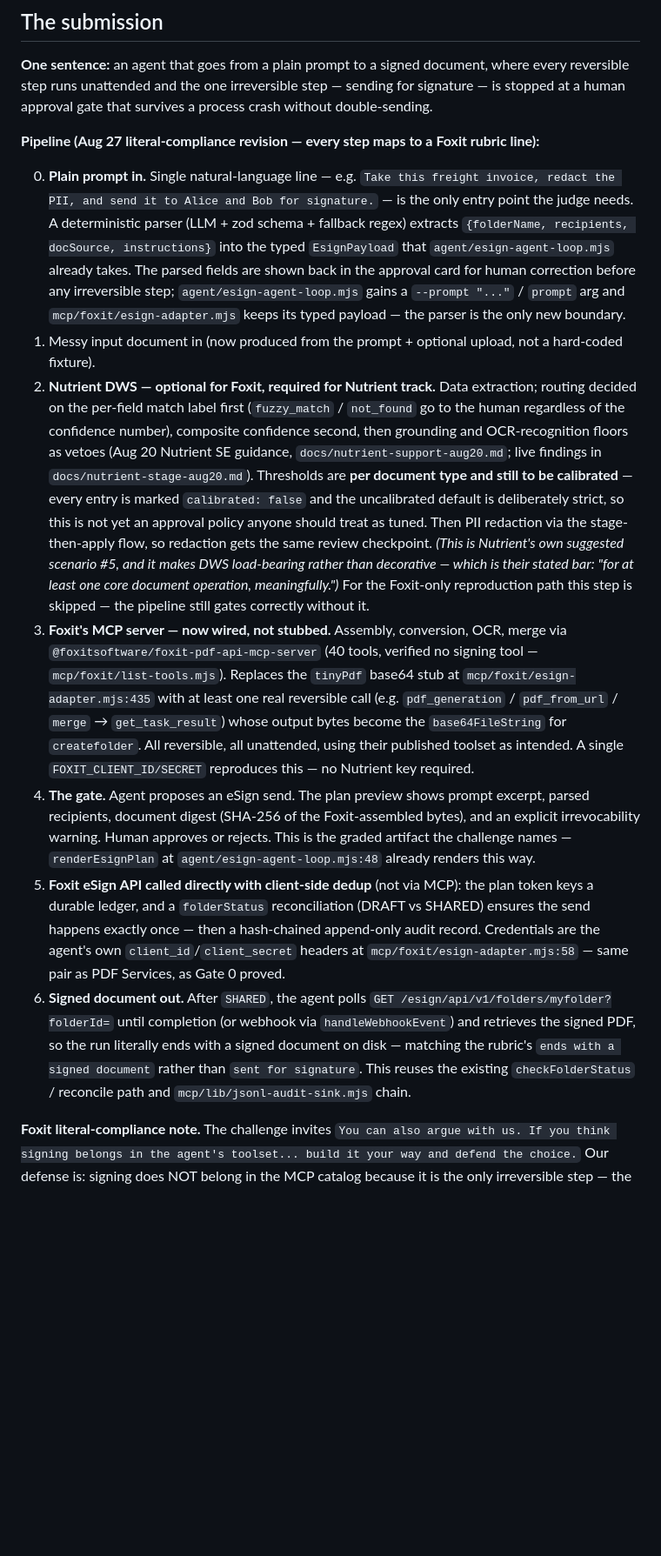
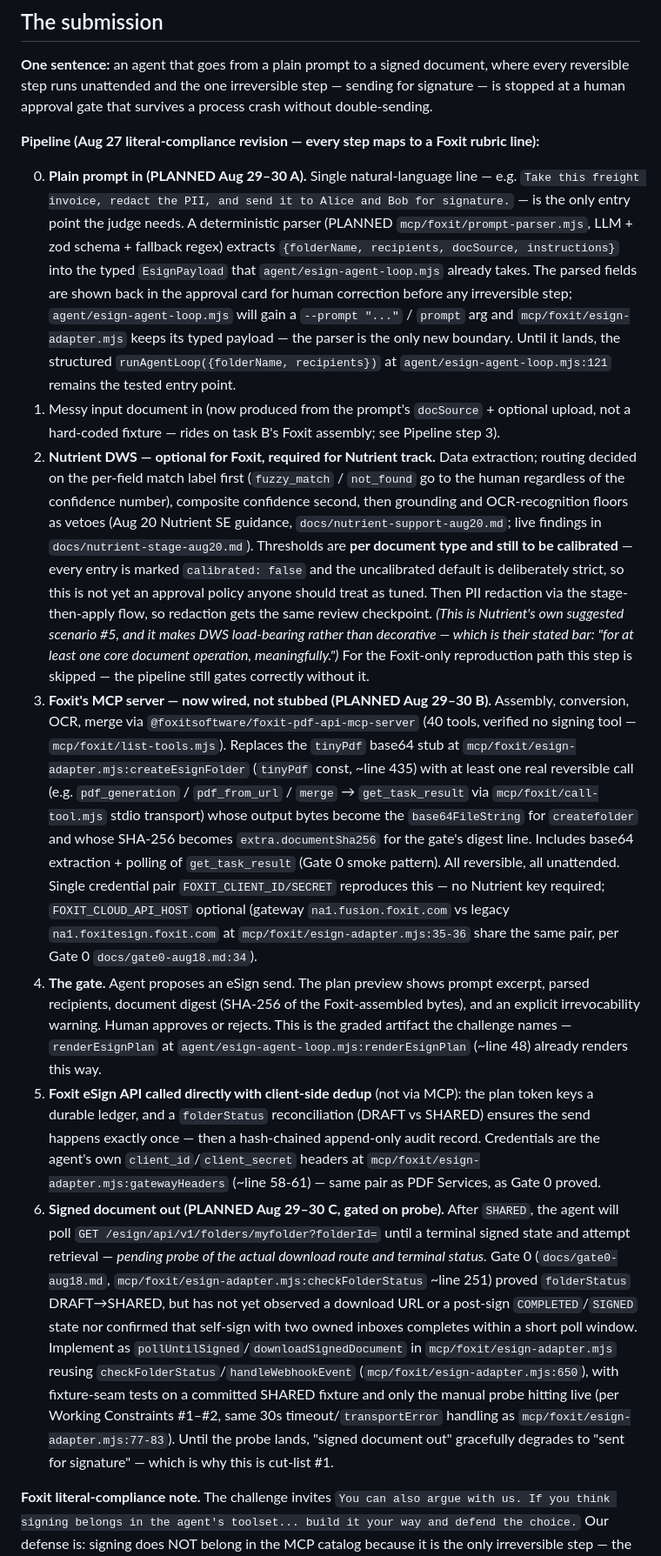
Before and after one commit to jpka/no-undo, a Markdown page: build-plan.md, the part around one of its changes. Shown at 87% size. Drawn GitHub-style; blank space fills up the shorter version.

```diff
--- a/build-plan.md
+++ b/build-plan.md
@@ -26,13 +26,13 @@ The original pitch's architectural warning still stands and is now nearly free:
 
 **Pipeline (Aug 27 literal-compliance revision — every step maps to a Foxit rubric line):**
 
-0. **Plain prompt in.** Single natural-language line — e.g. `Take this freight invoice, redact the PII, and send it to Alice and Bob for signature.` — is the only entry point the judge needs. A deterministic parser (LLM + zod schema + fallback regex) extracts `{folderName, recipients, docSource, instructions}` into the typed `EsignPayload` that `agent/esign-agent-loop.mjs` already takes. The parsed fields are shown back in the approval card for human correction before any irreversible step; `agent/esign-agent-loop.mjs` gains a `--prompt "..."` / `prompt` arg and `mcp/foxit/esign-adapter.mjs` keeps its typed payload — the parser is the only new boundary.
-1. Messy input document in (now produced from the prompt + optional upload, not a hard-coded fixture).
+0. **Plain prompt in (PLANNED Aug 29–30 A).** Single natural-language line — e.g. `Take this freight invoice, redact the PII, and send it to Alice and Bob for signature.` — is the only entry point the judge needs. A deterministic parser (PLANNED `mcp/foxit/prompt-parser.mjs`, LLM + zod schema + fallback regex) extracts `{folderName, recipients, docSource, instructions}` into the typed `EsignPayload` that `agent/esign-agent-loop.mjs` already takes. The parsed fields are shown back in the approval card for human correction before any irreversible step; `agent/esign-agent-loop.mjs` will gain a `--prompt "..."` / `prompt` arg and `mcp/foxit/esign-adapter.mjs` keeps its typed payload — the parser is the only new boundary. Until it lands, the structured `runAgentLoop({folderName, recipients})` at `agent/esign-agent-loop.mjs:121` remains the tested entry point.
+1. Messy input document in (now produced from the prompt's `docSource` + optional upload, not a hard-coded fixture — rides on task B's Foxit assembly; see Pipeline step 3).
 2. **Nutrient DWS — optional for Foxit, required for Nutrient track.** Data extraction; routing decided on the per-field match label first (`fuzzy_match` / `not_found` go to the human regardless of the confidence number), composite confidence second, then grounding and OCR-recognition floors as vetoes (Aug 20 Nutrient SE guidance, `docs/nutrient-support-aug20.md`; live findings in `docs/nutrient-stage-aug20.md`). Thresholds are **per document type and still to be calibrated** — every entry is marked `calibrated: false` and the uncalibrated default is deliberately strict, so this is not yet an approval policy anyone should treat as tuned. Then PII redaction via the stage-then-apply flow, so redaction gets the same review checkpoint. *(This is Nutrient's own suggested scenario #5, and it makes DWS load-bearing rather than decorative — which is their stated bar: "for at least one core document operation, meaningfully.")* For the Foxit-only reproduction path this step is skipped — the pipeline still gates correctly without it.
-3. **Foxit's MCP server — now wired, not stubbed.** Assembly, conversion, OCR, merge via `@foxitsoftware/foxit-pdf-api-mcp-server` (40 tools, verified no signing tool — `mcp/foxit/list-tools.mjs`). Replaces the `tinyPdf` base64 stub at `mcp/foxit/esign-adapter.mjs:435` with at least one real reversible call (e.g. `pdf_generation` / `pdf_from_url` / `merge` → `get_task_result`) whose output bytes become the `base64FileString` for `createfolder`. All reversible, all unattended, using their published toolset as intended. A single `FOXIT_CLIENT_ID/SECRET` reproduces this — no Nutrient key required.
-4. **The gate.** Agent proposes an eSign send. The plan preview shows prompt excerpt, parsed recipients, document digest (SHA-256 of the Foxit-assembled bytes), and an explicit irrevocability warning. Human approves or rejects. This is the graded artifact the challenge names — `renderEsignPlan` at `agent/esign-agent-loop.mjs:48` already renders this way.
-5. **Foxit eSign API called directly with client-side dedup** (not via MCP): the plan token keys a durable ledger, and a `folderStatus` reconciliation (DRAFT vs SHARED) ensures the send happens exactly once — then a hash-chained append-only audit record. Credentials are the agent's own `client_id`/`client_secret` headers at `mcp/foxit/esign-adapter.mjs:58` — same pair as PDF Services, as Gate 0 proved.
-6. **Signed document out.** After `SHARED`, the agent polls `GET /esign/api/v1/folders/myfolder?folderId=` until completion (or webhook via `handleWebhookEvent`) and retrieves the signed PDF, so the run literally ends with a signed document on disk — matching the rubric's `ends with a signed document` rather than `sent for signature`. This reuses the existing `checkFolderStatus` / reconcile path and `mcp/lib/jsonl-audit-sink.mjs` chain.
+3. **Foxit's MCP server — now wired, not stubbed (PLANNED Aug 29–30 B).** Assembly, conversion, OCR, merge via `@foxitsoftware/foxit-pdf-api-mcp-server` (40 tools, verified no signing tool — `mcp/foxit/list-tools.mjs`). Replaces the `tinyPdf` base64 stub at `mcp/foxit/esign-adapter.mjs:createEsignFolder` (`tinyPdf` const, ~line 435) with at least one real reversible call (e.g. `pdf_generation` / `pdf_from_url` / `merge` → `get_task_result` via `mcp/foxit/call-tool.mjs` stdio transport) whose output bytes become the `base64FileString` for `createfolder` and whose SHA-256 becomes `extra.documentSha256` for the gate's digest line. Includes base64 extraction + polling of `get_task_result` (Gate 0 smoke pattern). All reversible, all unattended. Single credential pair `FOXIT_CLIENT_ID/SECRET` reproduces this — no Nutrient key required; `FOXIT_CLOUD_API_HOST` optional (gateway `na1.fusion.foxit.com` vs legacy `na1.foxitesign.foxit.com` at `mcp/foxit/esign-adapter.mjs:35-36` share the same pair, per Gate 0 `docs/gate0-aug18.md:34`).
+4. **The gate.** Agent proposes an eSign send. The plan preview shows prompt excerpt, parsed recipients, document digest (SHA-256 of the Foxit-assembled bytes), and an explicit irrevocability warning. Human approves or rejects. This is the graded artifact the challenge names — `renderEsignPlan` at `agent/esign-agent-loop.mjs:renderEsignPlan` (~line 48) already renders this way.
+5. **Foxit eSign API called directly with client-side dedup** (not via MCP): the plan token keys a durable ledger, and a `folderStatus` reconciliation (DRAFT vs SHARED) ensures the send happens exactly once — then a hash-chained append-only audit record. Credentials are the agent's own `client_id`/`client_secret` headers at `mcp/foxit/esign-adapter.mjs:gatewayHeaders` (~line 58-61) — same pair as PDF Services, as Gate 0 proved.
+6. **Signed document out (PLANNED Aug 29–30 C, gated on probe).** After `SHARED`, the agent will poll `GET /esign/api/v1/folders/myfolder?folderId=` until a terminal signed state and attempt retrieval — *pending probe of the actual download route and terminal status.* Gate 0 (`docs/gate0-aug18.md`, `mcp/foxit/esign-adapter.mjs:checkFolderStatus` ~line 251) proved `folderStatus` DRAFT→SHARED, but has not yet observed a download URL or a post-sign `COMPLETED`/`SIGNED` state nor confirmed that self-sign with two owned inboxes completes within a short poll window. Implement as `pollUntilSigned`/`downloadSignedDocument` in `mcp/foxit/esign-adapter.mjs` reusing `checkFolderStatus`/`handleWebhookEvent` (`mcp/foxit/esign-adapter.mjs:650`), with fixture-seam tests on a committed SHARED fixture and only the manual probe hitting live (per Working Constraints #1–#2, same 30s timeout/`transportError` handling as `mcp/foxit/esign-adapter.mjs:77-83`). Until the probe lands, "signed document out" gracefully degrades to "sent for signature" — which is why this is cut-list #1.
 
 **Foxit literal-compliance note.** The challenge invites `You can also argue with us. If you think signing belongs in the agent's toolset... build it your way and defend the choice.` Our defense is: signing does NOT belong in the MCP catalog because it is the only irreversible step — the 40-tool catalog is intentionally reversible, and moving signing into it would collapse the safety boundary the challenge grades. The gate is the boundary. That argument is implemented, not just stated: the MCP server is not modified to add a signing tool, and `mcp/foxit/esign-mcp-server.mjs` keeps signing outside MCP.
 
```
Also changed, not shown: other parts of build-plan.md (+13 -12 lines).
